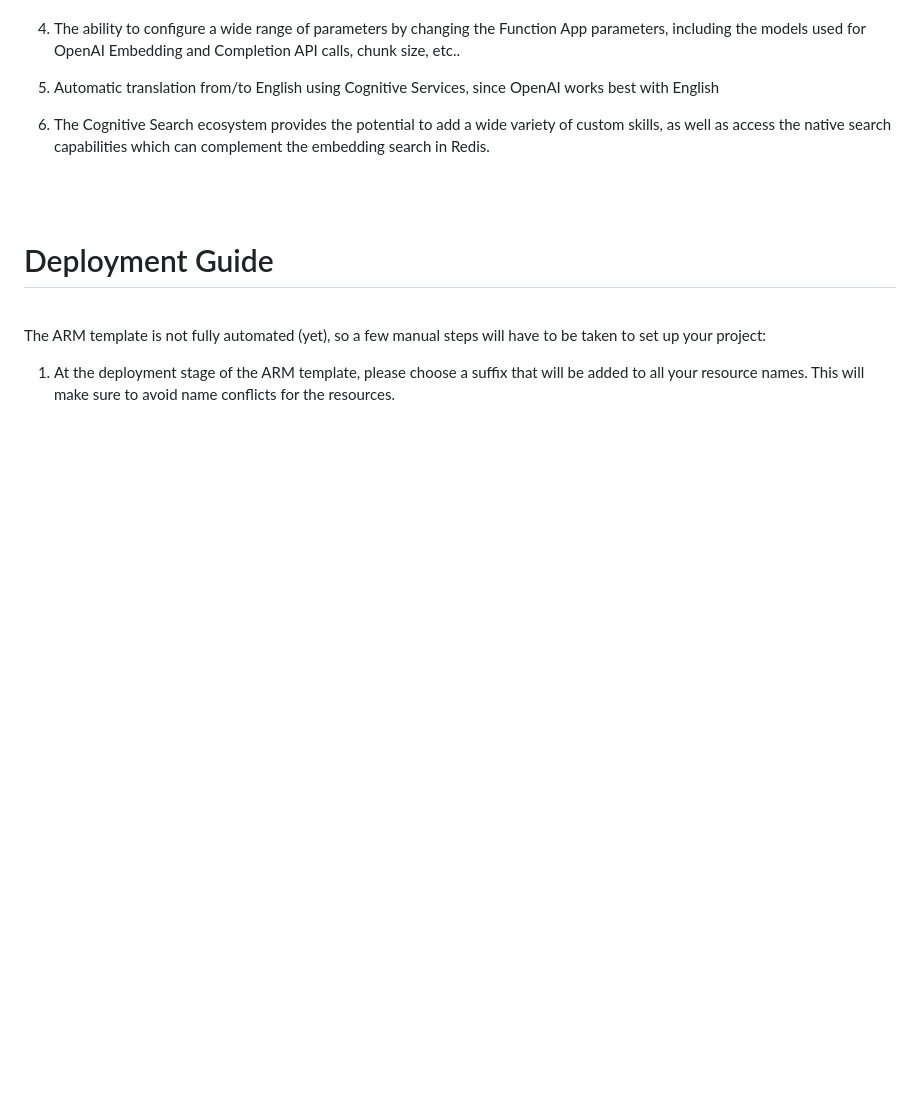
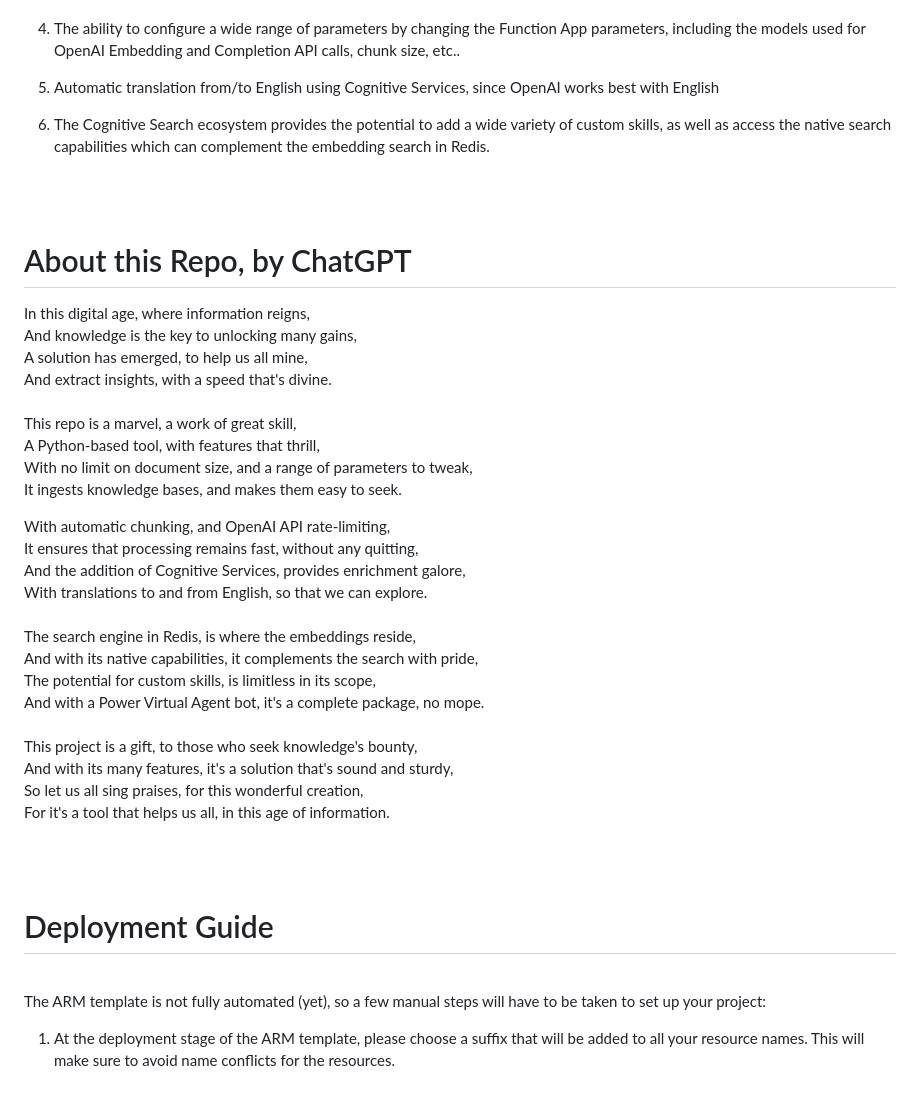
Before and after one commit to samelhousseini/km-openai, a Markdown page: README.md, the part around the change. Drawn GitHub-style; blank space fills up the shorter version.

```diff
--- a/README.md
+++ b/README.md
@@ -39,6 +39,37 @@ The below are the features of this solution:
 1. Automatic translation from/to English using Cognitive Services, since OpenAI works best with English
 
 1. The Cognitive Search ecosystem provides the potential to add a wide variety of custom skills, as well as access the native search capabilities which can complement the embedding search in Redis.
+
+
+<br />
+<br />
+
+# About this Repo, by ChatGPT
+
+In this digital age, where information reigns,<br />
+And knowledge is the key to unlocking many gains,<br />
+A solution has emerged, to help us all mine,<br />
+And extract insights, with a speed that's divine.<br />
+<br />
+This repo is a marvel, a work of great skill,<br />
+A Python-based tool, with features that thrill,<br />
+With no limit on document size, and a range of parameters to tweak,<br />
+It ingests knowledge bases, and makes them easy to seek.<br />
+
+With automatic chunking, and OpenAI API rate-limiting,<br />
+It ensures that processing remains fast, without any quitting,<br />
+And the addition of Cognitive Services, provides enrichment galore,<br />
+With translations to and from English, so that we can explore.<br />
+<br />
+The search engine in Redis, is where the embeddings reside,<br />
+And with its native capabilities, it complements the search with pride,<br />
+The potential for custom skills, is limitless in its scope,<br />
+And with a Power Virtual Agent bot, it's a complete package, no mope.<br />
+<br />
+This project is a gift, to those who seek knowledge's bounty,<br />
+And with its many features, it's a solution that's sound and sturdy,<br />
+So let us all sing praises, for this wonderful creation,<br />
+For it's a tool that helps us all, in this age of information.<br />
 
 
 <br />
```
